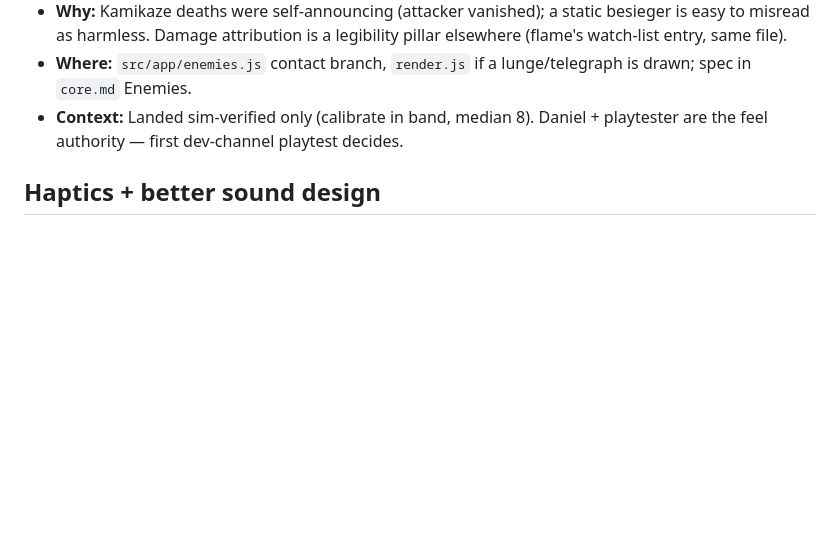
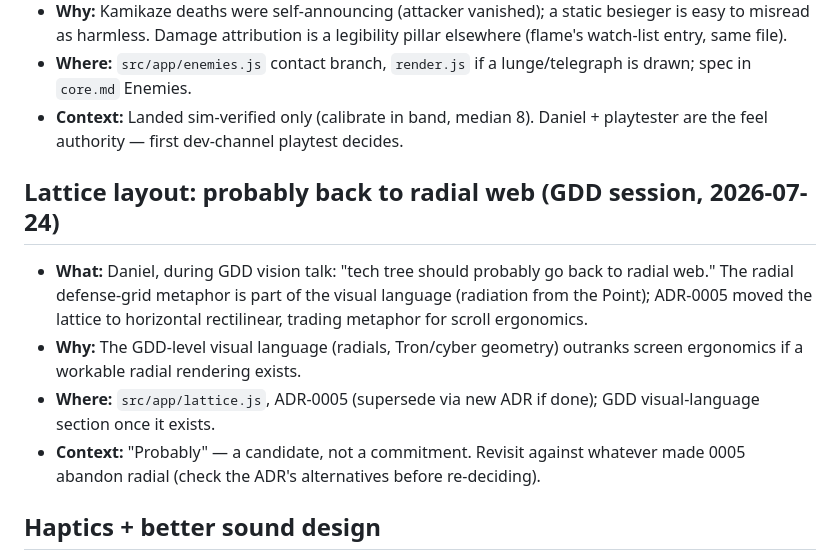
Before and after one commit to Scrattlebeard/point-defense, a Markdown page: PINS.md, the part around the change. Drawn GitHub-style; blank space fills up the shorter version.

Commit message:
Pin: lattice probably back to radial web (GDD vision talk)
Co-Authored-By: Claude Fable 5 <noreply@anthropic.com>

```diff
--- a/PINS.md
+++ b/PINS.md
@@ -85,6 +85,12 @@ Deferred work and mid-session asides. Rules live in CLAUDE.md ("Pins") — short
 - **Context:** Landed sim-verified only (calibrate in band, median 8). Daniel +
   playtester are the feel authority — first dev-channel playtest decides.
 
+## Lattice layout: probably back to radial web (GDD session, 2026-07-24)
+- **What:** Daniel, during GDD vision talk: "tech tree should probably go back to radial web." The radial defense-grid metaphor is part of the visual language (radiation from the Point); ADR-0005 moved the lattice to horizontal rectilinear, trading metaphor for scroll ergonomics.
+- **Why:** The GDD-level visual language (radials, Tron/cyber geometry) outranks screen ergonomics if a workable radial rendering exists.
+- **Where:** `src/app/lattice.js`, ADR-0005 (supersede via new ADR if done); GDD visual-language section once it exists.
+- **Context:** "Probably" — a candidate, not a commitment. Revisit against whatever made 0005 abandon radial (check the ADR's alternatives before re-deciding).
+
 ## Haptics + better sound design
 - **What:** `navigator.vibrate` on tower hit / boss spawn; richer synth (noise bursts for explosions, filter sweeps).
 - **Why:** Phone-first game, big cheap juice win.
```
